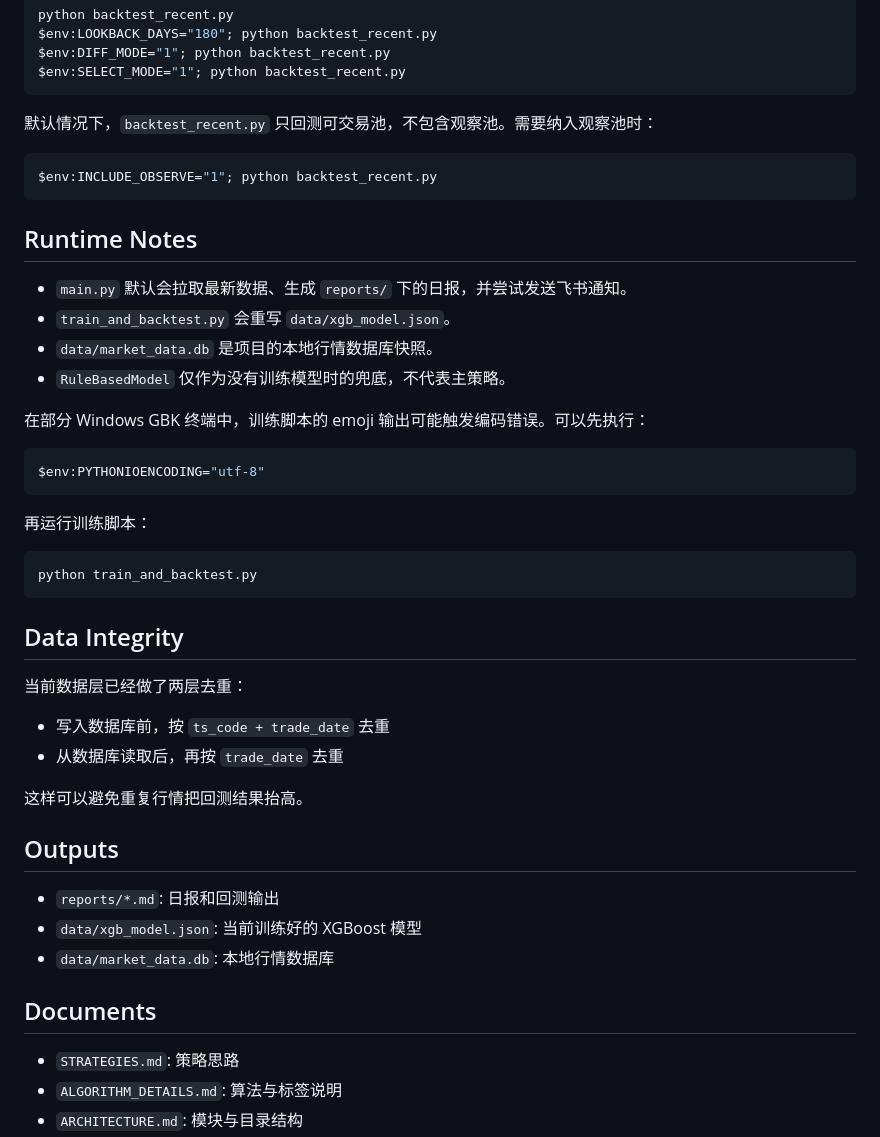
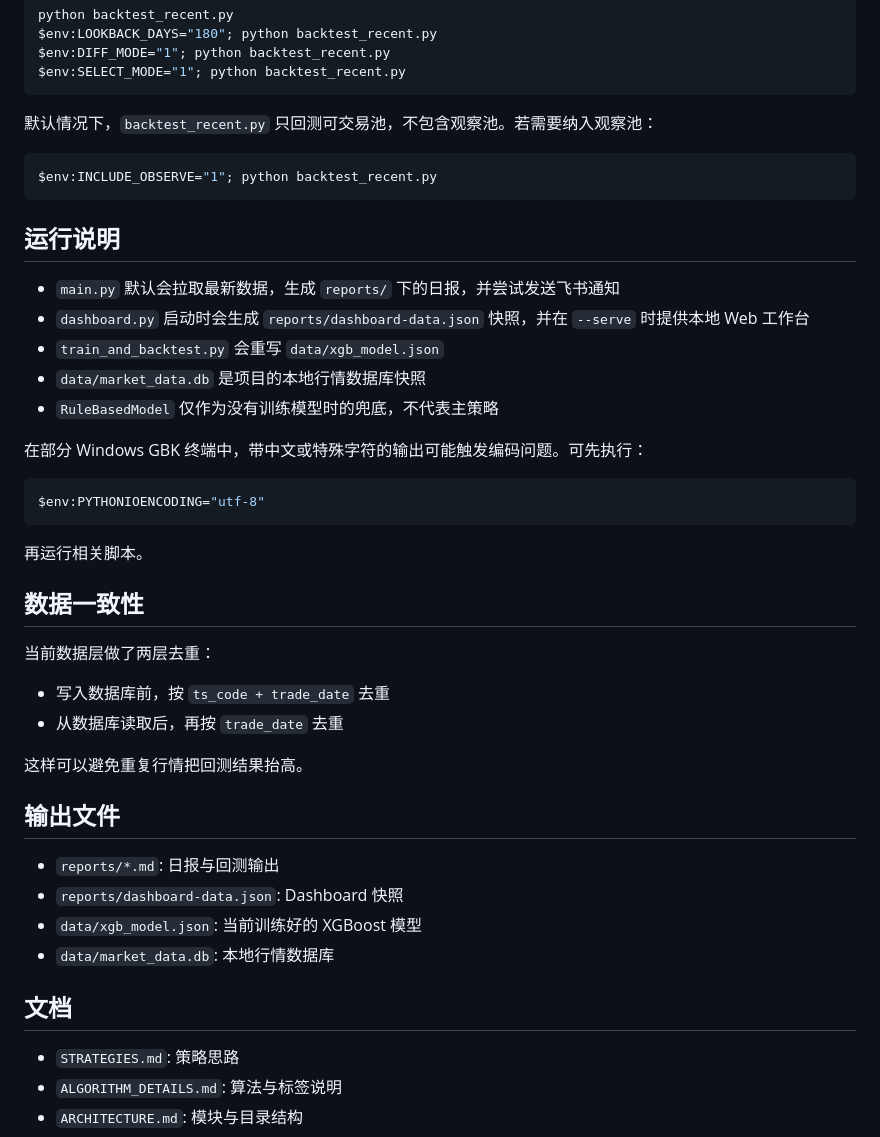
Before and after one commit to honins/quant-etf, a Markdown page: README.md, the part around one of its changes. Drawn GitHub-style.

````diff
--- a/README.md
+++ b/README.md
@@ -76,47 +124,45 @@ $env:DIFF_MODE="1"; python backtest_recent.py
 $env:SELECT_MODE="1"; python backtest_recent.py
 ```
 
-默认情况下，`backtest_recent.py` 只回测可交易池，不包含观察池。需要纳入观察池时：
+默认情况下，`backtest_recent.py` 只回测可交易池，不包含观察池。若需要纳入观察池：
 
 ```bash
 $env:INCLUDE_OBSERVE="1"; python backtest_recent.py
 ```
 
-## Runtime Notes
+## 运行说明
 
-- `main.py` 默认会拉取最新数据、生成 `reports/` 下的日报，并尝试发送飞书通知。
-- `train_and_backtest.py` 会重写 `data/xgb_model.json`。
-- `data/market_data.db` 是项目的本地行情数据库快照。
-- `RuleBasedModel` 仅作为没有训练模型时的兜底，不代表主策略。
+- `main.py` 默认会拉取最新数据，生成 `reports/` 下的日报，并尝试发送飞书通知
+- `dashboard.py` 启动时会生成 `reports/dashboard-data.json` 快照，并在 `--serve` 时提供本地 Web 工作台
+- `train_and_backtest.py` 会重写 `data/xgb_model.json`
+- `data/market_data.db` 是项目的本地行情数据库快照
+- `RuleBasedModel` 仅作为没有训练模型时的兜底，不代表主策略
 
-在部分 Windows GBK 终端中，训练脚本的 emoji 输出可能触发编码错误。可以先执行：
+在部分 Windows GBK 终端中，带中文或特殊字符的输出可能触发编码问题。可先执行：
 
 ```bash
 $env:PYTHONIOENCODING="utf-8"
 ```
 
-再运行训练脚本：
+再运行相关脚本。
 
-```bash
-python train_and_backtest.py
-```
+## 数据一致性
 
-## Data Integrity
-
-当前数据层已经做了两层去重：
+当前数据层做了两层去重：
 
 - 写入数据库前，按 `ts_code + trade_date` 去重
 - 从数据库读取后，再按 `trade_date` 去重
 
 这样可以避免重复行情把回测结果抬高。
 
-## Outputs
+## 输出文件
 
-- `reports/*.md`: 日报和回测输出
+- `reports/*.md`: 日报与回测输出
+- `reports/dashboard-data.json`: Dashboard 快照
 - `data/xgb_model.json`: 当前训练好的 XGBoost 模型
 - `data/market_data.db`: 本地行情数据库
 
-## Documents
+## 文档
 
 - `STRATEGIES.md`: 策略思路
 - `ALGORITHM_DETAILS.md`: 算法与标签说明
````
Also changed, not shown: other parts of README.md (+69 -21 lines).
